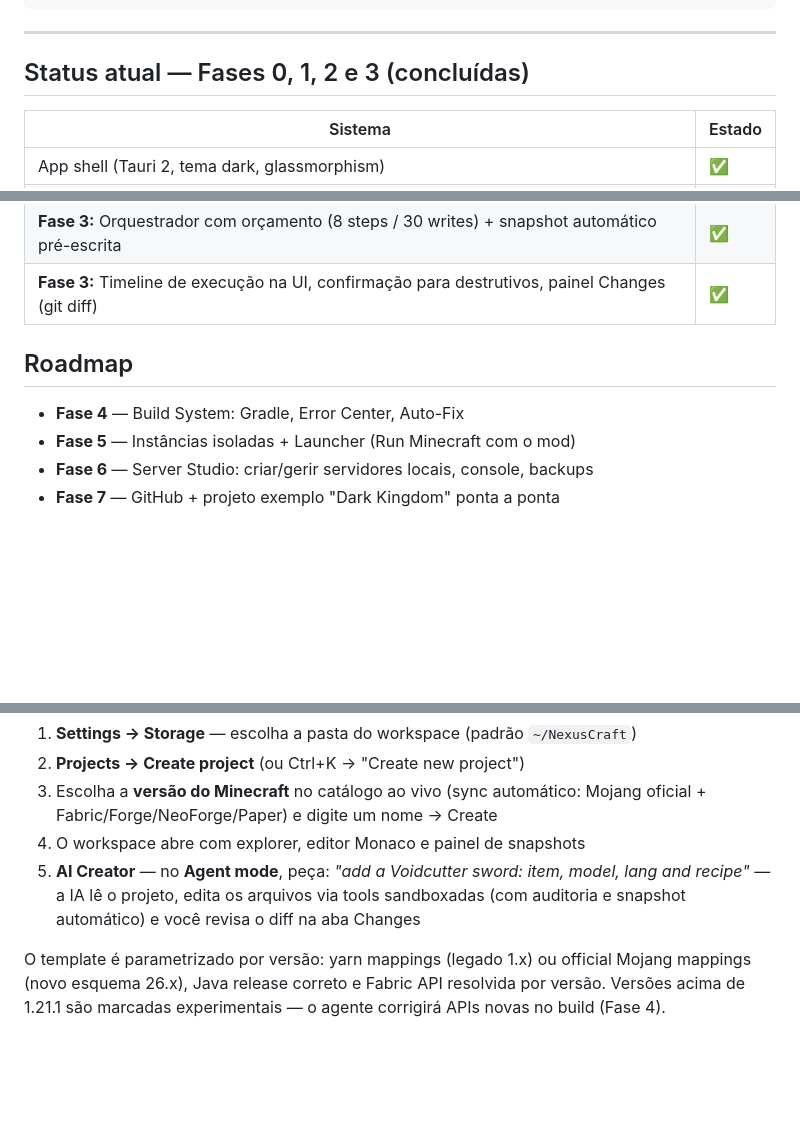
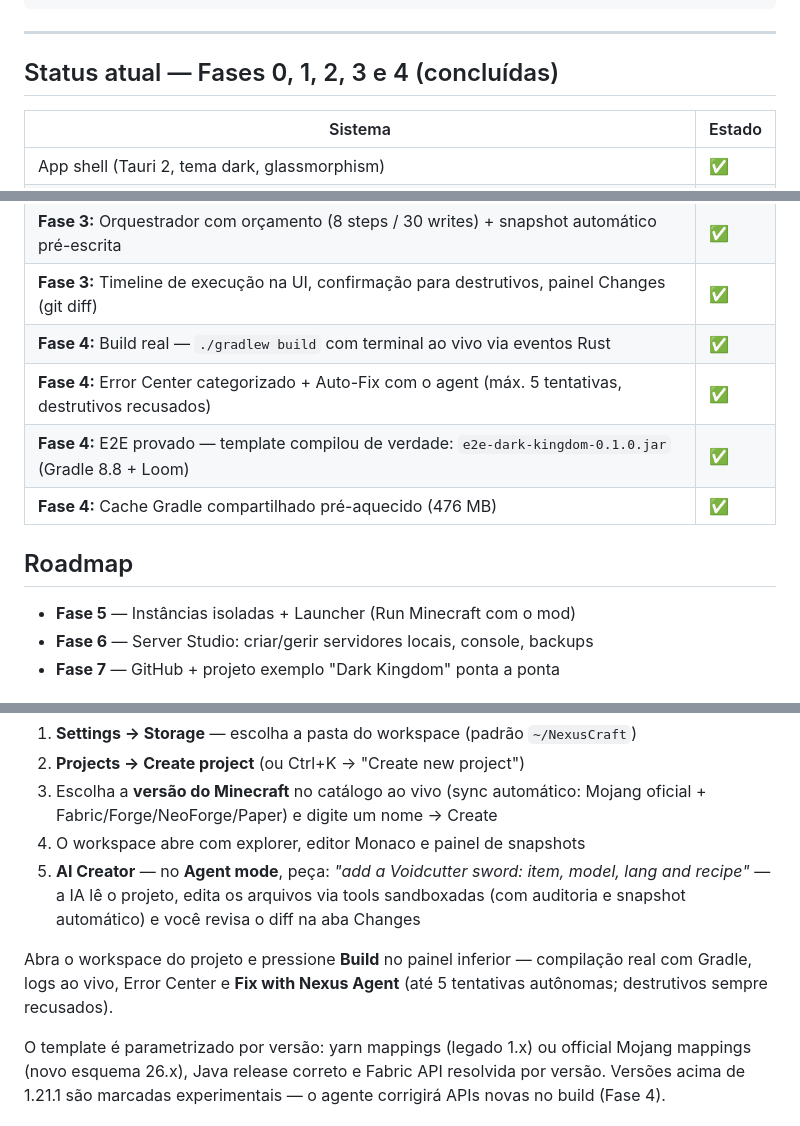
Before and after one commit to yuaberry/nexuscraft-studio, a Markdown page: README.md, 3 parts joined by grey strips. Drawn GitHub-style; blank space fills up the shorter version.

Commit message:
docs: phase 4 status — build system shipped and e2e-proven

```diff
--- a/README.md
+++ b/README.md
@@ -13,7 +13,7 @@ O que está por vir aparece como roadmap honesto.
 
 ---
 
-## Status atual — Fases 0, 1, 2 e 3 (concluídas)
+## Status atual — Fases 0, 1, 2, 3 e 4 (concluídas)
 
 | Sistema | Estado |
 |---|---|
@@ -38,10 +38,13 @@ O que está por vir aparece como roadmap honesto.
 | **Fase 3:** Nexus Agent — 12 tools com sandbox, 3 camadas de policy, auditoria em `ai_tool_calls` | ✅ |
 | **Fase 3:** Orquestrador com orçamento (8 steps / 30 writes) + snapshot automático pré-escrita | ✅ |
 | **Fase 3:** Timeline de execução na UI, confirmação para destrutivos, painel Changes (git diff) | ✅ |
+| **Fase 4:** Build real — `./gradlew build` com terminal ao vivo via eventos Rust | ✅ |
+| **Fase 4:** Error Center categorizado + Auto-Fix com o agent (máx. 5 tentativas, destrutivos recusados) | ✅ |
+| **Fase 4:** E2E provado — template compilou de verdade: `e2e-dark-kingdom-0.1.0.jar` (Gradle 8.8 + Loom) | ✅ |
+| **Fase 4:** Cache Gradle compartilhado pré-aquecido (476 MB) | ✅ |
 
 ## Roadmap
 
-- **Fase 4** — Build System: Gradle, Error Center, Auto-Fix
 - **Fase 5** — Instâncias isoladas + Launcher (Run Minecraft com o mod)
 - **Fase 6** — Server Studio: criar/gerir servidores locais, console, backups
 - **Fase 7** — GitHub + projeto exemplo "Dark Kingdom" ponta a ponta
@@ -53,6 +56,10 @@ O que está por vir aparece como roadmap honesto.
 3. Escolha a **versão do Minecraft** no catálogo ao vivo (sync automático: Mojang oficial + Fabric/Forge/NeoForge/Paper) e digite um nome → Create
 4. O workspace abre com explorer, editor Monaco e painel de snapshots
 5. **AI Creator** — no **Agent mode**, peça: *"add a Voidcutter sword: item, model, lang and recipe"* — a IA lê o projeto, edita os arquivos via tools sandboxadas (com auditoria e snapshot automático) e você revisa o diff na aba Changes
+
+Abra o workspace do projeto e pressione **Build** no painel inferior —
+compilação real com Gradle, logs ao vivo, Error Center e **Fix with Nexus
+Agent** (até 5 tentativas autônomas; destrutivos sempre recusados).
 
 O template é parametrizado por versão: yarn mappings (legado 1.x) ou official
 Mojang mappings (novo esquema 26.x), Java release correto e Fabric API
```
